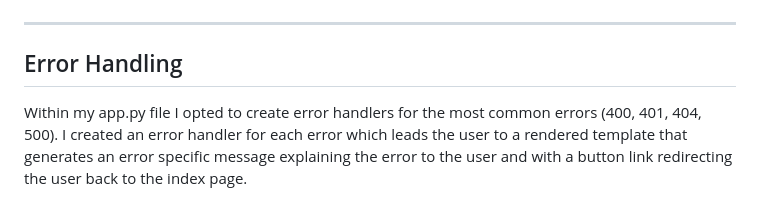
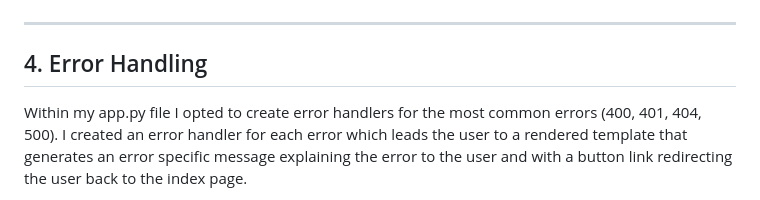
Before and after one commit to lrchnnng/jot-journal, a Markdown page: README.md, the part around the change printed below. Rendered like a GitHub page.

```diff
--- a/README.md
+++ b/README.md
@@ -194,7 +194,7 @@ As I knew I wanted to keep the app as simple as possible I used MongoDB as my no
 
 ---
 
-## Error Handling
+## 4. Error Handling
 Within my app.py file I opted to create error handlers for the most common errors (400, 401, 404, 500). I created an error handler for each error which leads the user to a rendered template that generates an error specific message explaining the error to the user and with a button link redirecting the user back to the index page.
 
 ![Screenshot of 404 Error Page](/static/images/readme-img/error-404.png)
```
Also changed, not shown: other parts of README.md (+9 -9 lines).
